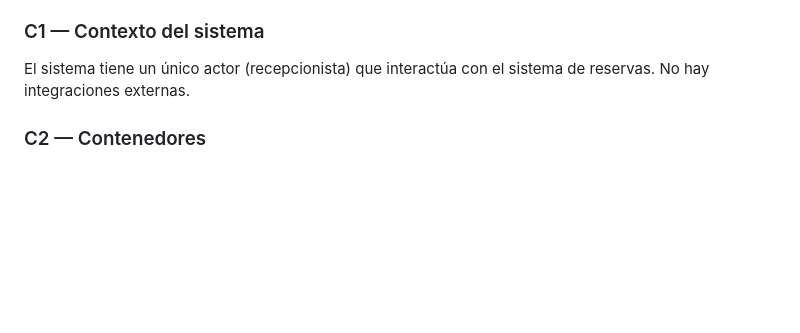
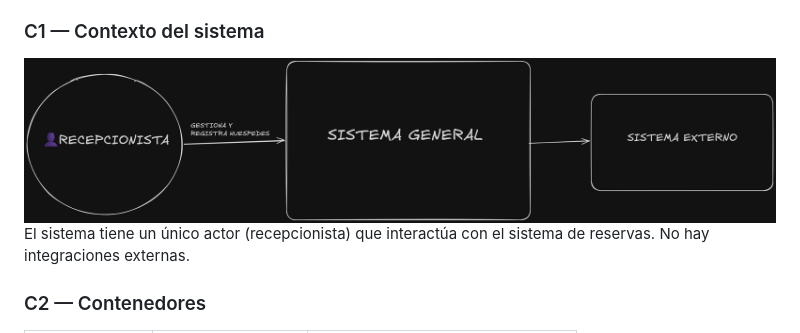
Before and after one commit to linuxenthusiastic/Hotel-SaaS, a Markdown page: README.md, the part around the change. Rendered like a GitHub page; blank space fills up the shorter version.

```diff
--- a/README.md
+++ b/README.md
@@ -58,6 +58,7 @@ Cada capa tiene una única responsabilidad:
 - **Repository** — ejecuta las queries SQL
 
 ### C1 — Contexto del sistema
+![image](https://github.com/linuxenthusiastic/Hotel-SaaS/blob/main/c4-diagram/C1-CONTEXT.png)
 El sistema tiene un único actor (recepcionista) que interactúa con el sistema de reservas. No hay integraciones externas.
 
 ### C2 — Contenedores
```
